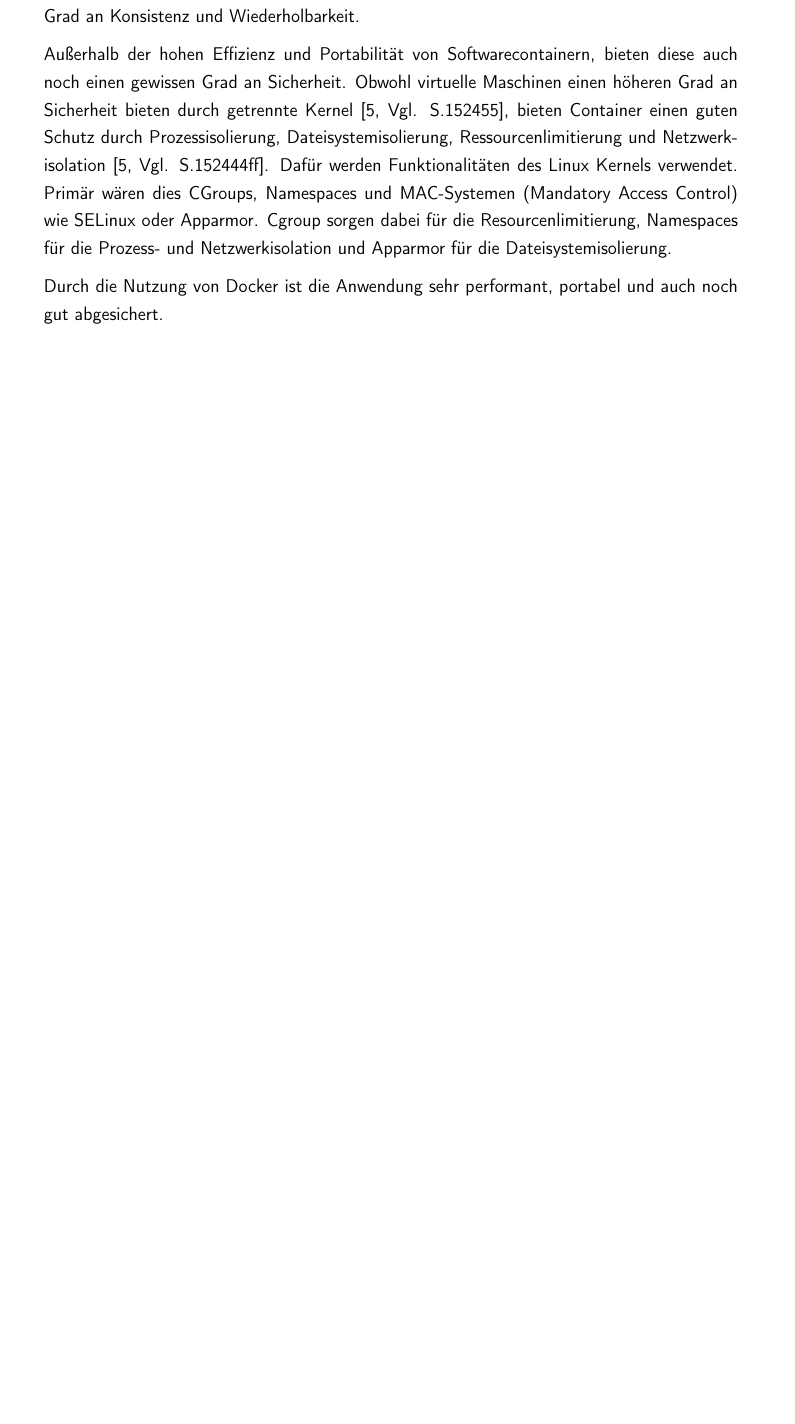
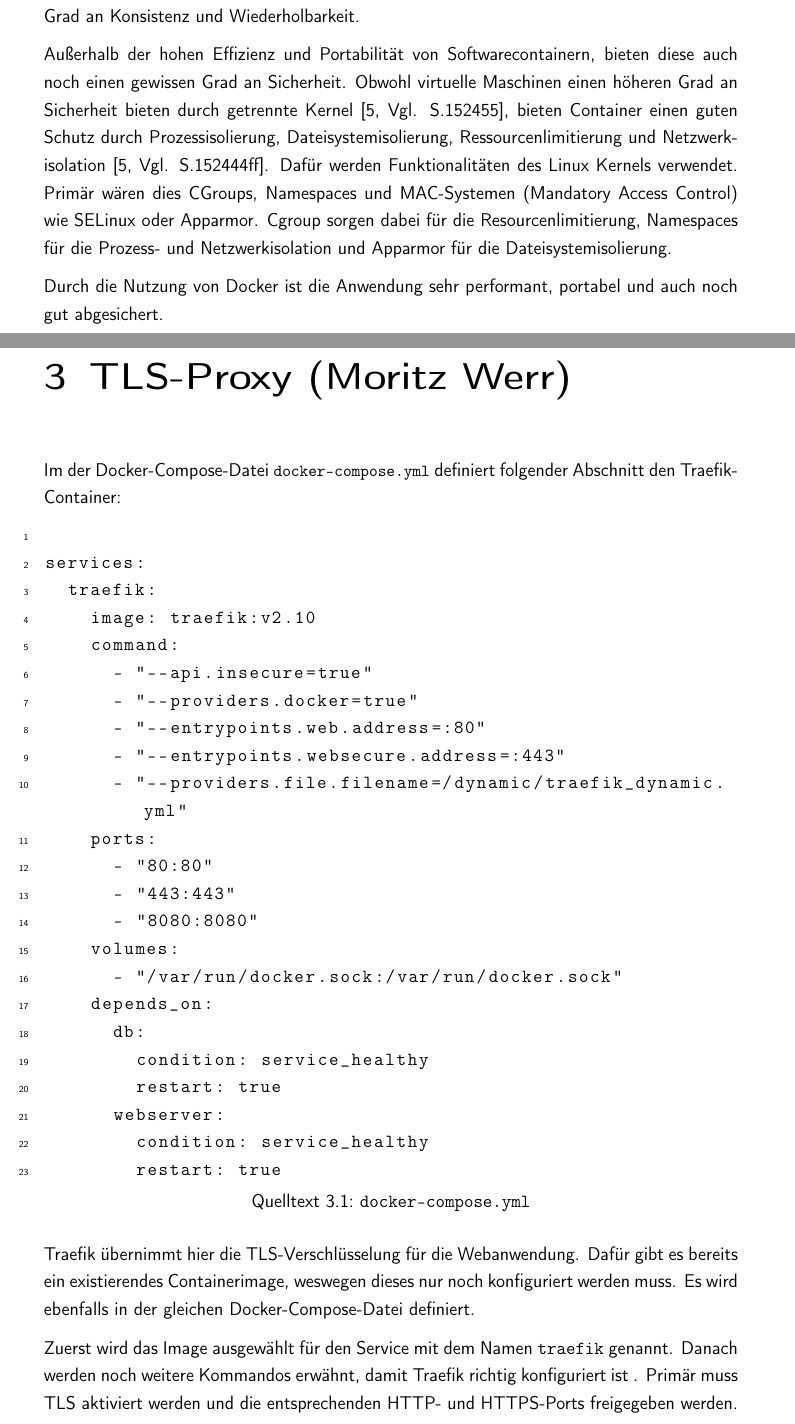
Before and after one commit to lamasmithueten/verteilte_systeme, a LaTeX document (Doku/doku/master.tex, which reads Doku/doku/chapter7.tex): part of page 5 of 6 before the commit and two parts of pages 5 and 6 of 9 after it, the two joined at a grey line, cut so that both start at the same text, the shorter picture padded with empty space. Compiled offline with pdfLaTeX.

Commit message:
Chapter 7 izz da

```diff
--- /dev/null
+++ b/Doku/doku/chapter7.tex
@@ -0,0 +1,40 @@
+\chapter{TLS-Proxy (Moritz Werr)}
+
+Im der Docker-Compose-Datei  \lstinline|docker-compose.yml| definiert folgender Abschnitt den Traefik-Container:
+
+\lstset{
+	breaklines=true,         % Enable line wrapping
+	breakatwhitespace=false, % Allow breaks at any character (not just whitespace)
+	basicstyle=\ttfamily,    % Use monospaced font
+}
+
+\begin{lstlisting}[caption={\texttt{docker-compose.yml}},captionpos=b]
+
+services:
+  traefik:
+    image: traefik:v2.10
+    command:
+      - "--api.insecure=true"
+      - "--providers.docker=true"
+      - "--entrypoints.web.address=:80"
+      - "--entrypoints.websecure.address=:443"
+      - "--providers.file.filename=/dynamic/traefik_dynamic.yml"
+    ports:
+      - "80:80"
+      - "443:443"
+      - "8080:8080"
+    volumes:
+      - "/var/run/docker.sock:/var/run/docker.sock"
+    depends_on:
+      db:
+        condition: service_healthy
+        restart: true
+      webserver:
+        condition: service_healthy
+        restart: true
+
+\end{lstlisting}
+
+Traefik übernimmt hier die TLS-Verschlüsselung für die Webanwendung. Dafür gibt es bereits ein existierendes Containerimage, weswegen dieses nur noch konfiguriert werden muss. Es wird ebenfalls in der gleichen Docker-Compose-Datei definiert.
+
+Zuerst wird das Image ausgewählt für den Service mit dem Namen \lstinline|traefik| genannt. Danach werden noch weitere Kommandos erwähnt, damit Traefik richtig konfiguriert ist . Primär muss TLS aktiviert werden und die entsprechenden HTTP- und HTTPS-Ports freigegeben werden. In unserem Fall wurde das Standardzertifikat von Traefik verwendet, weil selbstsignierte Zertifikate hinterlegen durchaus schwierig ist. Bei uns handelt es um einen Prototypen und nicht um ein produktionsreifes Endergebnis.
```
Also changed, not shown: Doku/doku/conclusion.tex (+1 -25 lines), Doku/doku/introduction.tex (+1 -1 lines), Doku/doku/master.tex (+2 -1 lines), docker-compose.yml (+0 -2 lines), Doku/doku/master.pdf, Doku/doku/chapter7.tex (6 more changed lines), 5 other files.
